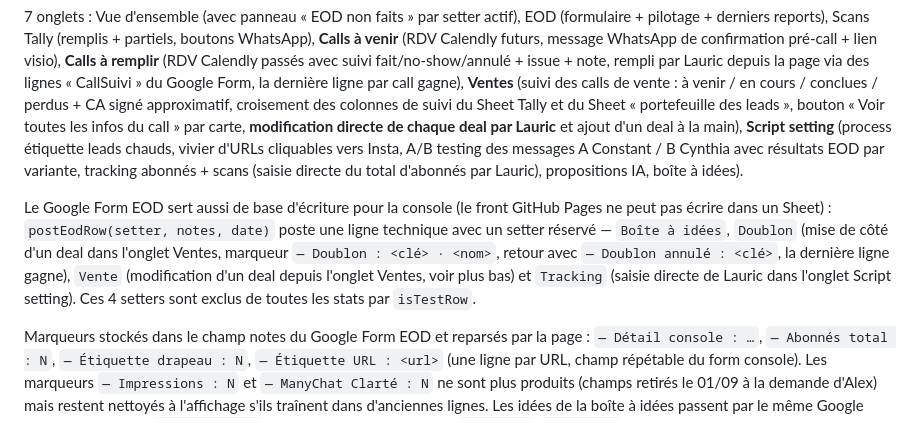
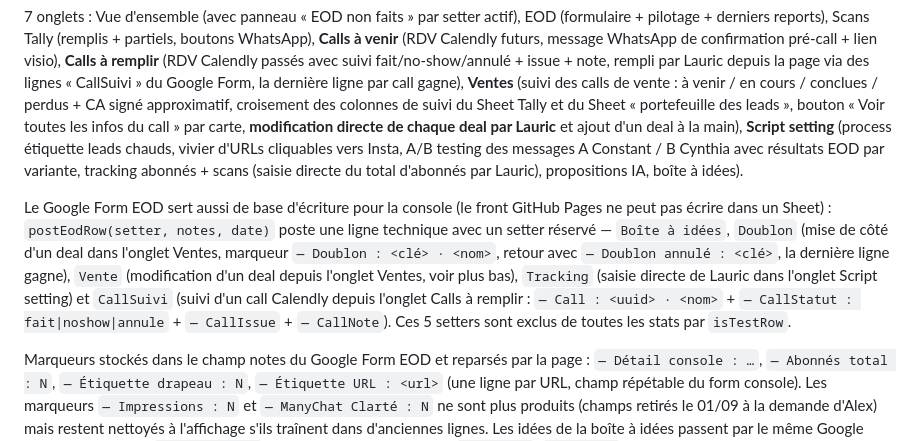
Before and after one commit to alexyoucompte99-lang/console-prospection-lauric, a Markdown page: README.md, the part around the change. Drawn GitHub-style.

Commit message:
README : CallSuivi dans la liste des setters techniques
Co-Authored-By: Claude Fable 5 <noreply@anthropic.com>

```diff
--- a/README.md
+++ b/README.md
@@ -4,7 +4,7 @@ Console de suivi du setting Instagram de Lauric : entonnoir (messages, nouveaux
 
 7 onglets : Vue d'ensemble (avec panneau « EOD non faits » par setter actif), EOD (formulaire + pilotage + derniers reports), Scans Tally (remplis + partiels, boutons WhatsApp), **Calls à venir** (RDV Calendly futurs, message WhatsApp de confirmation pré-call + lien visio), **Calls à remplir** (RDV Calendly passés avec suivi fait/no-show/annulé + issue + note, rempli par Lauric depuis la page via des lignes « CallSuivi » du Google Form, la dernière ligne par call gagne), **Ventes** (suivi des calls de vente : à venir / en cours / conclues / perdus + CA signé approximatif, croisement des colonnes de suivi du Sheet Tally et du Sheet « portefeuille des leads », bouton « Voir toutes les infos du call » par carte, **modification directe de chaque deal par Lauric** et ajout d'un deal à la main), **Script setting** (process étiquette leads chauds, vivier d'URLs cliquables vers Insta, A/B testing des messages A Constant / B Cynthia avec résultats EOD par variante, tracking abonnés + scans (saisie directe du total d'abonnés par Lauric), propositions IA, boîte à idées).
 
-Le Google Form EOD sert aussi de base d'écriture pour la console (le front GitHub Pages ne peut pas écrire dans un Sheet) : `postEodRow(setter, notes, date)` poste une ligne technique avec un setter réservé — `Boîte à idées`, `Doublon` (mise de côté d'un deal dans l'onglet Ventes, marqueur `— Doublon : <clé> · <nom>`, retour avec `— Doublon annulé : <clé>`, la dernière ligne gagne), `Vente` (modification d'un deal depuis l'onglet Ventes, voir plus bas) et `Tracking` (saisie directe de Lauric dans l'onglet Script setting). Ces 4 setters sont exclus de toutes les stats par `isTestRow`.
+Le Google Form EOD sert aussi de base d'écriture pour la console (le front GitHub Pages ne peut pas écrire dans un Sheet) : `postEodRow(setter, notes, date)` poste une ligne technique avec un setter réservé — `Boîte à idées`, `Doublon` (mise de côté d'un deal dans l'onglet Ventes, marqueur `— Doublon : <clé> · <nom>`, retour avec `— Doublon annulé : <clé>`, la dernière ligne gagne), `Vente` (modification d'un deal depuis l'onglet Ventes, voir plus bas), `Tracking` (saisie directe de Lauric dans l'onglet Script setting) et `CallSuivi` (suivi d'un call Calendly depuis l'onglet Calls à remplir : `— Call : <uuid> · <nom>` + `— CallStatut : fait|noshow|annule` + `— CallIssue` + `— CallNote`). Ces 5 setters sont exclus de toutes les stats par `isTestRow`.
 
 Marqueurs stockés dans le champ notes du Google Form EOD et reparsés par la page : `— Détail console : …`, `— Abonnés total : N`, `— Étiquette drapeau : N`, `— Étiquette URL : <url>` (une ligne par URL, champ répétable du form console). Les marqueurs `— Impressions : N` et `— ManyChat Clarté : N` ne sont plus produits (champs retirés le 01/09 à la demande d'Alex) mais restent nettoyés à l'affichage s'ils traînent dans d'anciennes lignes. Les idées de la boîte à idées passent par le même Google Form avec le setter `Boîte à idées` (exclu de toutes les stats par `isTestRow`/`isIdeaRow`).
 
```
